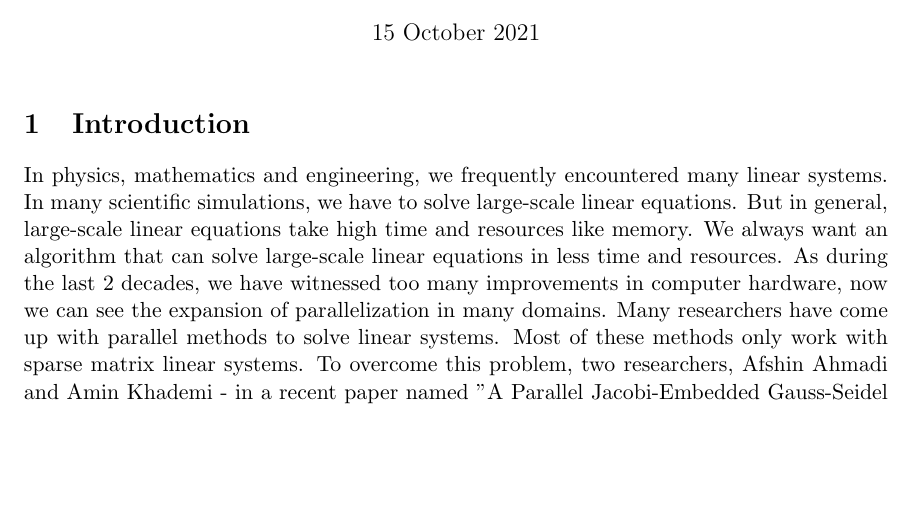
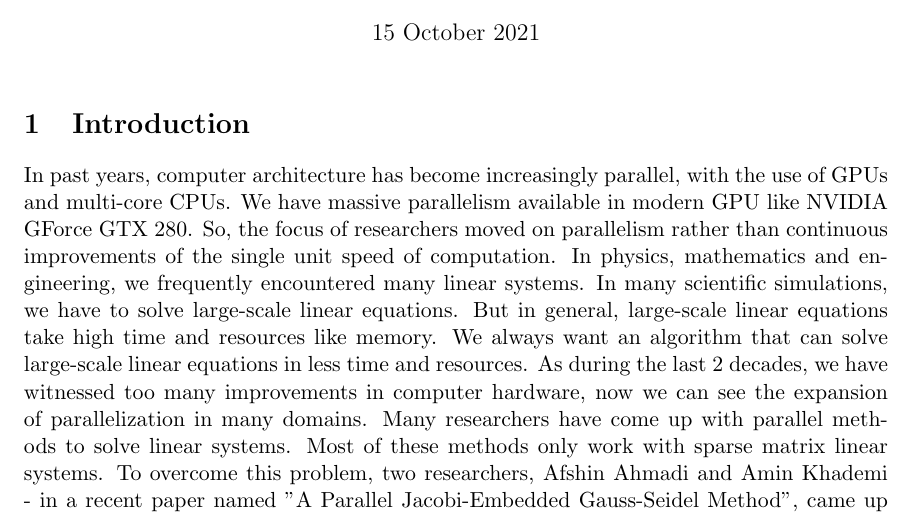
Before and after one commit to niravpansuriya/niravpansuriya.github.io, a LaTeX document (Literature_Review.tex): part of page 1 of 3, cut so that both start at the same text, the shorter picture padded with empty space. Compiled offline with pdfLaTeX.

Commit message:
changes in literature review

```diff
--- a/Literature_Review.tex
+++ b/Literature_Review.tex
@@ -76,7 +76,7 @@ Ottawa, Canada K1S 5B6\\
 \section{Introduction} \label{intro}
 % ############################################################################
 
-In physics, mathematics and engineering, we frequently encountered many linear systems. In many scientific simulations, we have to solve large-scale linear equations. But in general, large-scale linear equations take high time and resources like memory. We always want an algorithm that can solve large-scale linear equations in less time and resources. As during the last 2 decades, we have witnessed too many improvements in computer hardware, now we can see the expansion of parallelization in many domains. Many researchers have come up with parallel methods to solve linear systems. Most of these methods only work with sparse matrix linear systems. To overcome this problem, two researchers, Afshin Ahmadi and Amin Khademi - in a recent paper named "A Parallel Jacobi-Embedded Gauss-Seidel Method", came up with a new method, that can work in parallel architecture and also can work with any type of matrix linear system. I aim to implement this method in multicore architecture and compare its performance with some other parallel methods used for solving linear equations systems. My other aim is to extend their work by trying to modify the proposed method to make it faster. I would like to implement the proposed method in distributed memory architecture by making appropriate changes in this method.
+In past years, computer architecture has become increasingly parallel, with the use of GPUs and multi-core CPUs. We have massive parallelism available in modern GPU like NVIDIA GForce GTX 280.  So, the focus of researchers moved on parallelism rather than continuous improvements of the single unit speed of computation. In physics, mathematics and engineering, we frequently encountered many linear systems. In many scientific simulations, we have to solve large-scale linear equations. But in general, large-scale linear equations take high time and resources like memory. We always want an algorithm that can solve large-scale linear equations in less time and resources. As during the last 2 decades, we have witnessed too many improvements in computer hardware, now we can see the expansion of parallelization in many domains. Many researchers have come up with parallel methods to solve linear systems. Most of these methods only work with sparse matrix linear systems. To overcome this problem, two researchers, Afshin Ahmadi and Amin Khademi - in a recent paper named "A Parallel Jacobi-Embedded Gauss-Seidel Method", came up with a new method, that can work in parallel architecture and also can work with any type of matrix linear system. I aim to implement this method in multicore architecture and compare its performance with some other parallel methods used for solving linear equations systems. My other aim is to extend their work by trying to modify the proposed method to make it faster. I would like to implement the proposed method in distributed memory architecture by making appropriate changes in this method.
 
 
 % ############################################################################
```
Also changed, not shown: Literature_Review.bbl (deleted), Literature_Review.pdf, 5 other files.
